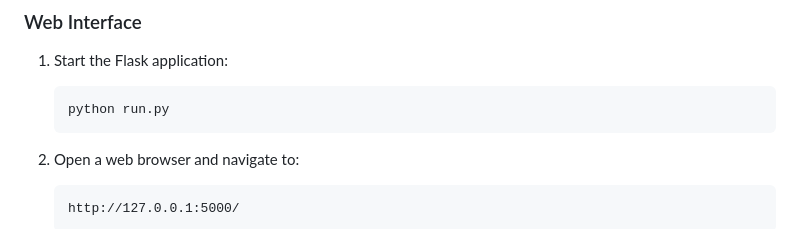
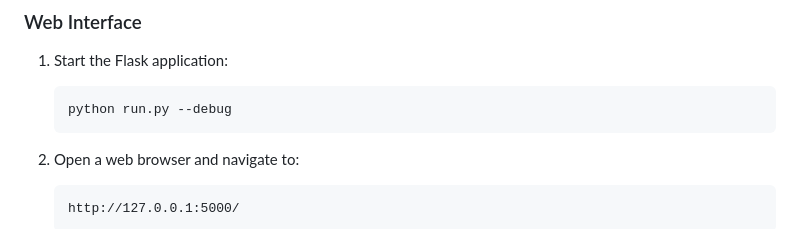
Before and after one commit to Douae-MEJHOUDI/CPU-Scheduler-Simulation, a Markdown page: README.md, the part around the change. Drawn GitHub-style.

````diff
--- a/README.md
+++ b/README.md
@@ -59,7 +59,7 @@ This project provides a comprehensive simulation of CPU scheduling algorithms wi
 
 1. Start the Flask application:
    ```
-   python run.py
+   python run.py --debug
    ```
 
 2. Open a web browser and navigate to:
````
